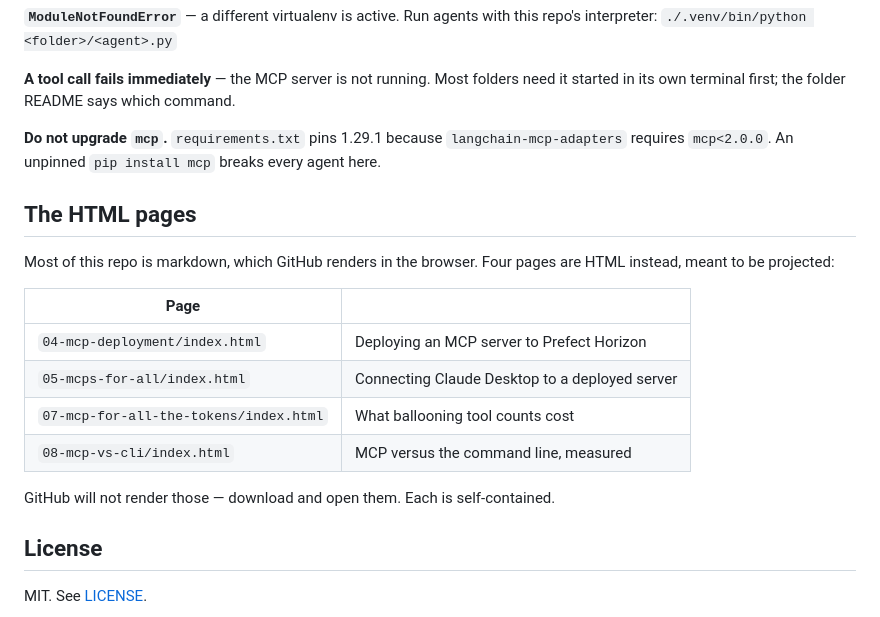
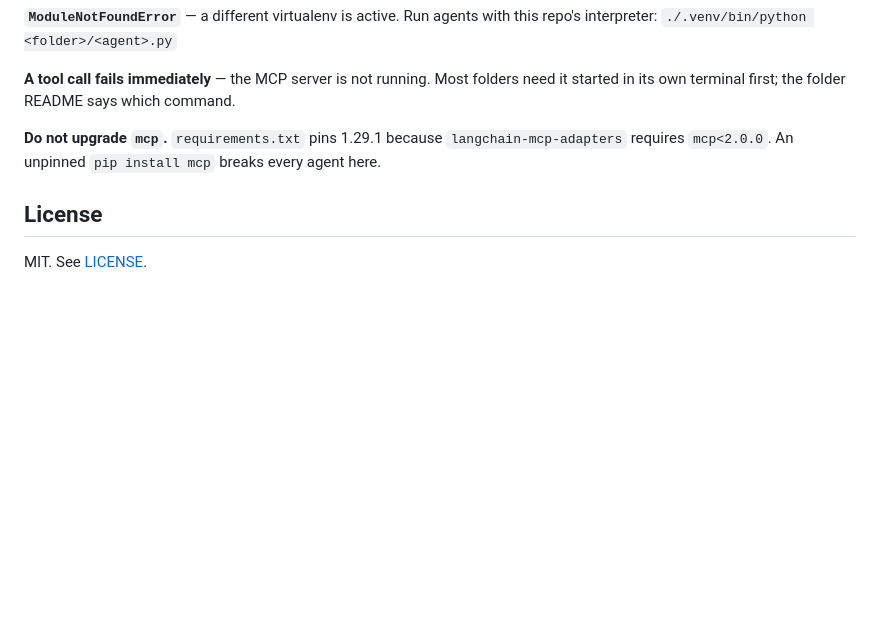
Before and after one commit to Overclock-Accelerator/digible-mcp-training-starter, a Markdown page: README.md, the part around the change. GitHub-like rendering; blank space fills up the shorter version.

Commit message:
Drop the HTML pages section

```diff
--- a/README.md
+++ b/README.md
@@ -68,20 +68,6 @@ need it started in its own terminal first; the folder README says which command.
 `langchain-mcp-adapters` requires `mcp<2.0.0`. An unpinned `pip install mcp`
 breaks every agent here.
 
-## The HTML pages
-
-Most of this repo is markdown, which GitHub renders in the browser. Four pages
-are HTML instead, meant to be projected:
-
-| Page | |
-|---|---|
-| `04-mcp-deployment/index.html` | Deploying an MCP server to Prefect Horizon |
-| `05-mcps-for-all/index.html` | Connecting Claude Desktop to a deployed server |
-| `07-mcp-for-all-the-tokens/index.html` | What ballooning tool counts cost |
-| `08-mcp-vs-cli/index.html` | MCP versus the command line, measured |
-
-GitHub will not render those — download and open them. Each is self-contained.
-
 ## License
 
 MIT. See [LICENSE](LICENSE).
```
